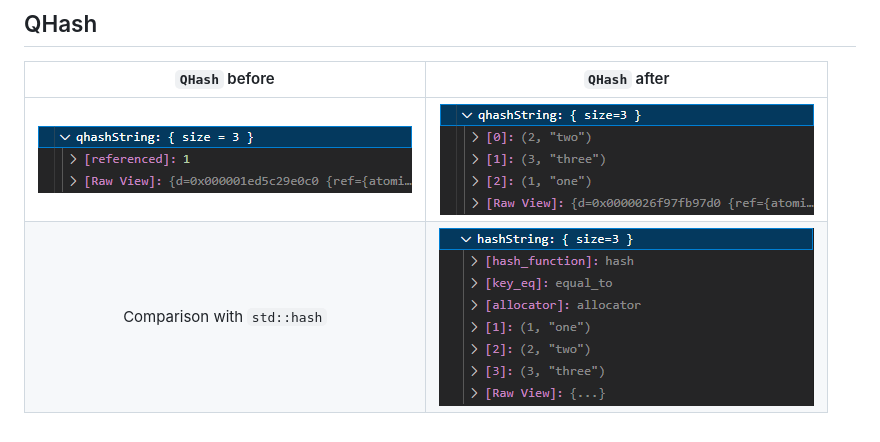
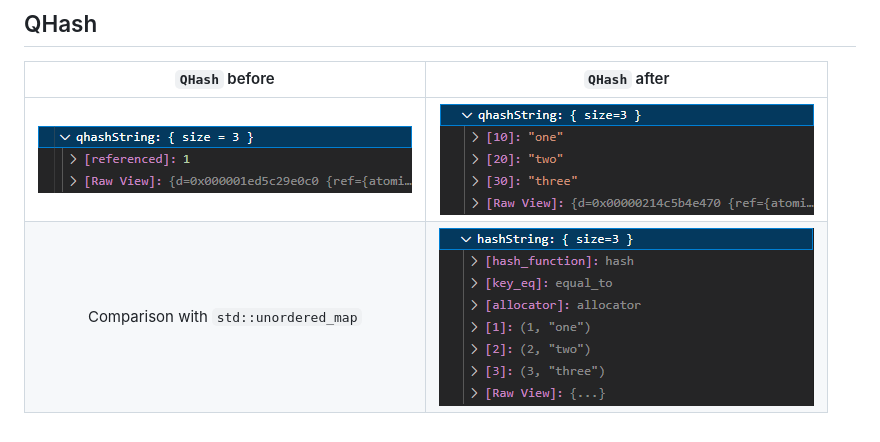
Before and after one commit to narnaud/natvis4qt, a Markdown page: README.md, the part around the change. Rendered like a GitHub page; pictures changed too: assets/qhash-after.png.

Commit message:
Improve QHash, to match QMap

```diff
--- a/README.md
+++ b/README.md
@@ -19,4 +19,4 @@ Note that I removed the `##NAMESPACE##::` from the type name, as this file is pa
 | `QHash` before | `QHash` after |
 | :-: | :-: |
 | ![QHash](assets/qhash-before.png) | ![QHash](assets/qhash-after.png)
-| Comparison with `std::hash` | ![std::hash](assets/hash.png) |
+| Comparison with `std::unordered_map` | ![std::unordered_map](assets/unordered_map.png) |
```
Also changed, not shown: assets/unordered_map.png (renamed from assets/hash.png).
